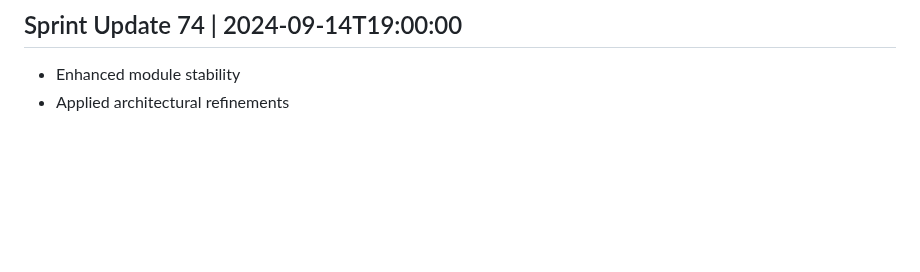
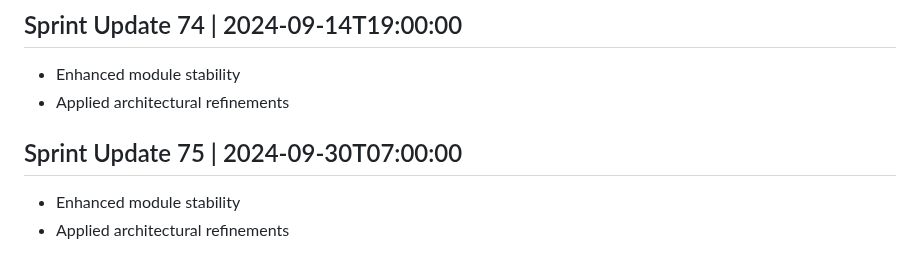
Before and after one commit to AshrafMorningstar/Learning, a Markdown page: PROJECT_HISTORY.md, the part around the change. Drawn GitHub-style; blank space fills up the shorter version.

Commit message:
Initial commit: Project architectural scaffolding

```diff
--- a/PROJECT_HISTORY.md
+++ b/PROJECT_HISTORY.md
@@ -297,3 +297,7 @@
 ## Sprint Update 74 | 2024-09-14T19:00:00
 - Enhanced module stability
 - Applied architectural refinements
+
+## Sprint Update 75 | 2024-09-30T07:00:00
+- Enhanced module stability
+- Applied architectural refinements
```
